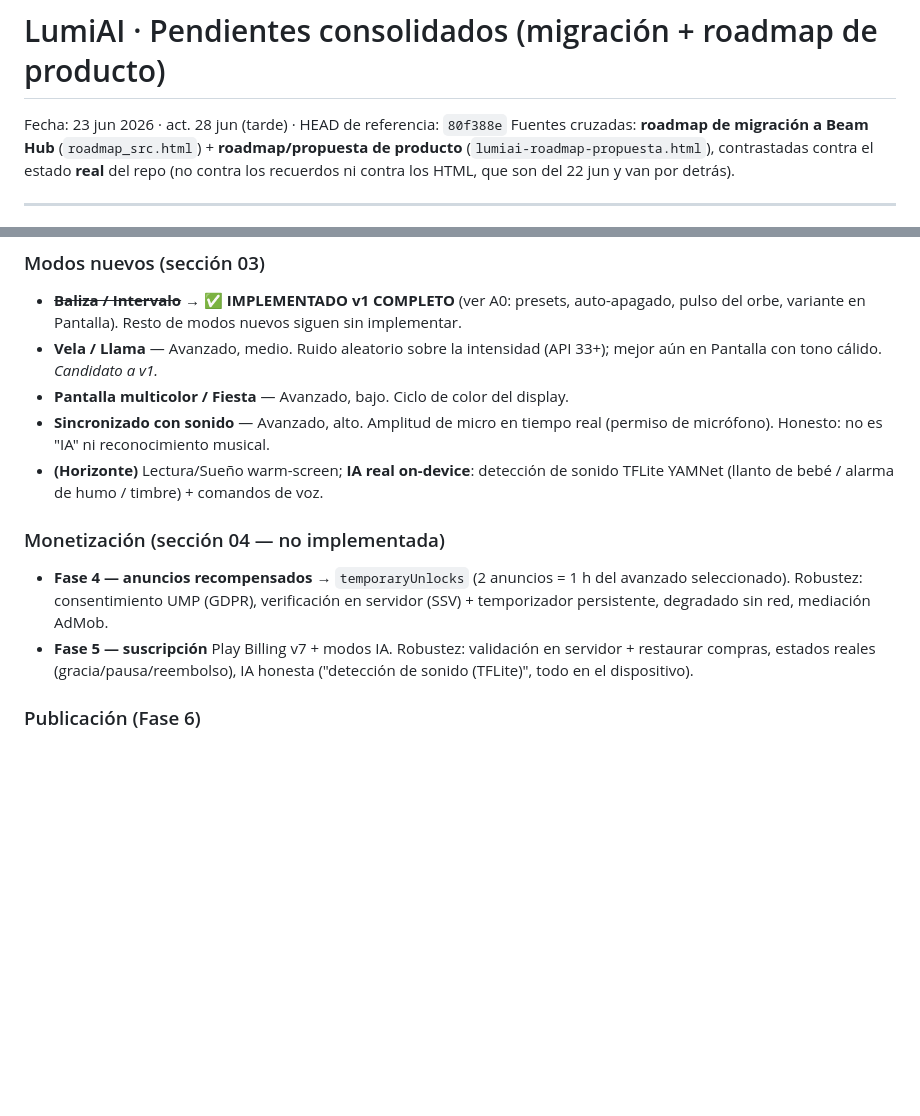
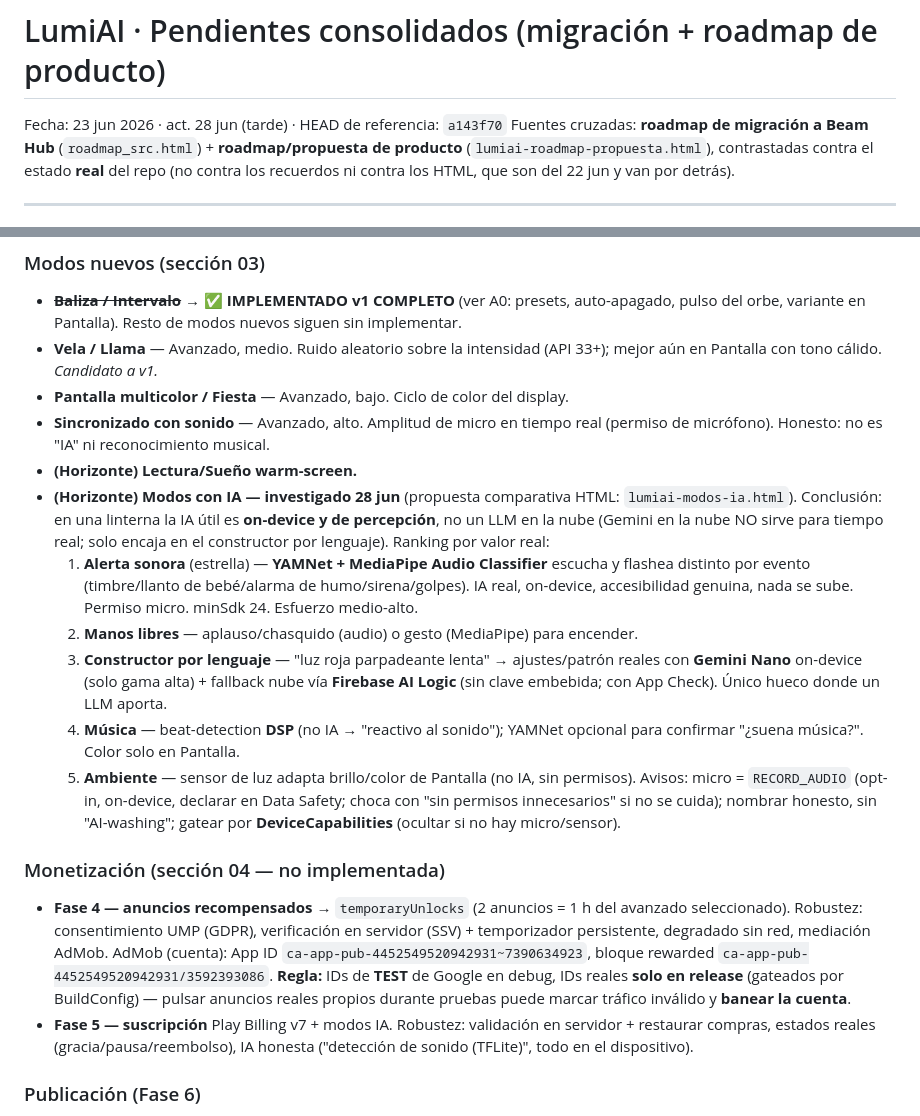
Before and after one commit to mejoresiagratis-code/lumiai-app, a Markdown page: docs/plans/2026-06-23-pendientes-consolidado.md, 2 parts joined by grey strips. Drawn GitHub-style; blank space fills up the shorter version.

Commit message:
docs(roadmap): plan investigado de modos con IA + IDs AdMob
- Sustituye el bullet escueto de IA por el ranking investigado (28 jun): Alerta sonora (YAMNet+MediaPipe), Manos libres, Constructor por lenguaje (Gemini Nano + Firebase AI Logic), Musica (DSP), Ambiente (sensor)
- Conclusion: IA util en linterna = on-device/percepcion, no LLM en la nube
- Avisos: RECORD_AUDIO opt-in/Data Safety, sin AI-washing, gateo por DeviceCapabilities
- Fase 4: IDs reales de AdMob + regla de IDs de TEST en debug (evitar baneo)
- Propuesta comparativa en HTML: lumiai-modos-ia.html (artefacto de la sesion)

```diff
--- a/docs/plans/2026-06-23-pendientes-consolidado.md
+++ b/docs/plans/2026-06-23-pendientes-consolidado.md
@@ -1,6 +1,6 @@
 # LumiAI · Pendientes consolidados (migración + roadmap de producto)
 
-Fecha: 23 jun 2026 · act. 28 jun (tarde) · HEAD de referencia: `80f388e`
+Fecha: 23 jun 2026 · act. 28 jun (tarde) · HEAD de referencia: `a143f70`
 Fuentes cruzadas: **roadmap de migración a Beam Hub** (`roadmap_src.html`) +
 **roadmap/propuesta de producto** (`lumiai-roadmap-propuesta.html`), contrastadas
 contra el estado **real** del repo (no contra los recuerdos ni contra los HTML, que
@@ -166,13 +166,33 @@ Cada fase "Completada" del producto arrastra extras de **robustez** que aún no
 - **Pantalla multicolor / Fiesta** — Avanzado, bajo. Ciclo de color del display.
 - **Sincronizado con sonido** — Avanzado, alto. Amplitud de micro en tiempo real (permiso
   de micrófono). Honesto: no es "IA" ni reconocimiento musical.
-- **(Horizonte)** Lectura/Sueño warm-screen; **IA real on-device**: detección de sonido
-  TFLite YAMNet (llanto de bebé / alarma de humo / timbre) + comandos de voz.
+- **(Horizonte) Lectura/Sueño warm-screen.**
+- **(Horizonte) Modos con IA — investigado 28 jun** (propuesta comparativa HTML: `lumiai-modos-ia.html`).
+  Conclusión: en una linterna la IA útil es **on-device y de percepción**, no un LLM en la nube
+  (Gemini en la nube NO sirve para tiempo real; solo encaja en el constructor por lenguaje).
+  Ranking por valor real:
+  1. **Alerta sonora** (estrella) — **YAMNet + MediaPipe Audio Classifier** escucha y flashea
+     distinto por evento (timbre/llanto de bebé/alarma de humo/sirena/golpes). IA real, on-device,
+     accesibilidad genuina, nada se sube. Permiso micro. minSdk 24. Esfuerzo medio-alto.
+  2. **Manos libres** — aplauso/chasquido (audio) o gesto (MediaPipe) para encender.
+  3. **Constructor por lenguaje** — "luz roja parpadeante lenta" → ajustes/patrón reales con
+     **Gemini Nano** on-device (solo gama alta) + fallback nube vía **Firebase AI Logic**
+     (sin clave embebida; con App Check). Único hueco donde un LLM aporta.
+  4. **Música** — beat-detection **DSP** (no IA → "reactivo al sonido"); YAMNet opcional
+     para confirmar "¿suena música?". Color solo en Pantalla.
+  5. **Ambiente** — sensor de luz adapta brillo/color de Pantalla (no IA, sin permisos).
+  Avisos: micro = `RECORD_AUDIO` (opt-in, on-device, declarar en Data Safety; choca con
+  "sin permisos innecesarios" si no se cuida); nombrar honesto, sin "AI-washing";
+  gatear por **DeviceCapabilities** (ocultar si no hay micro/sensor).
 
 ### Monetización (sección 04 — no implementada)
 - **Fase 4 — anuncios recompensados** → `temporaryUnlocks` (2 anuncios = 1 h del avanzado
   seleccionado). Robustez: consentimiento UMP (GDPR), verificación en servidor (SSV) +
   temporizador persistente, degradado sin red, mediación AdMob.
+  AdMob (cuenta): App ID `ca-app-pub-4452549520942931~7390634923`, bloque rewarded
+  `ca-app-pub-4452549520942931/3592393086`. **Regla:** IDs de **TEST** de Google en debug,
+  IDs reales **solo en release** (gateados por BuildConfig) — pulsar anuncios reales propios
+  durante pruebas puede marcar tráfico inválido y **banear la cuenta**.
 - **Fase 5 — suscripción** Play Billing v7 + modos IA. Robustez: validación en servidor +
   restaurar compras, estados reales (gracia/pausa/reembolso), IA honesta ("detección de
   sonido (TFLite)", todo en el dispositivo).
```
